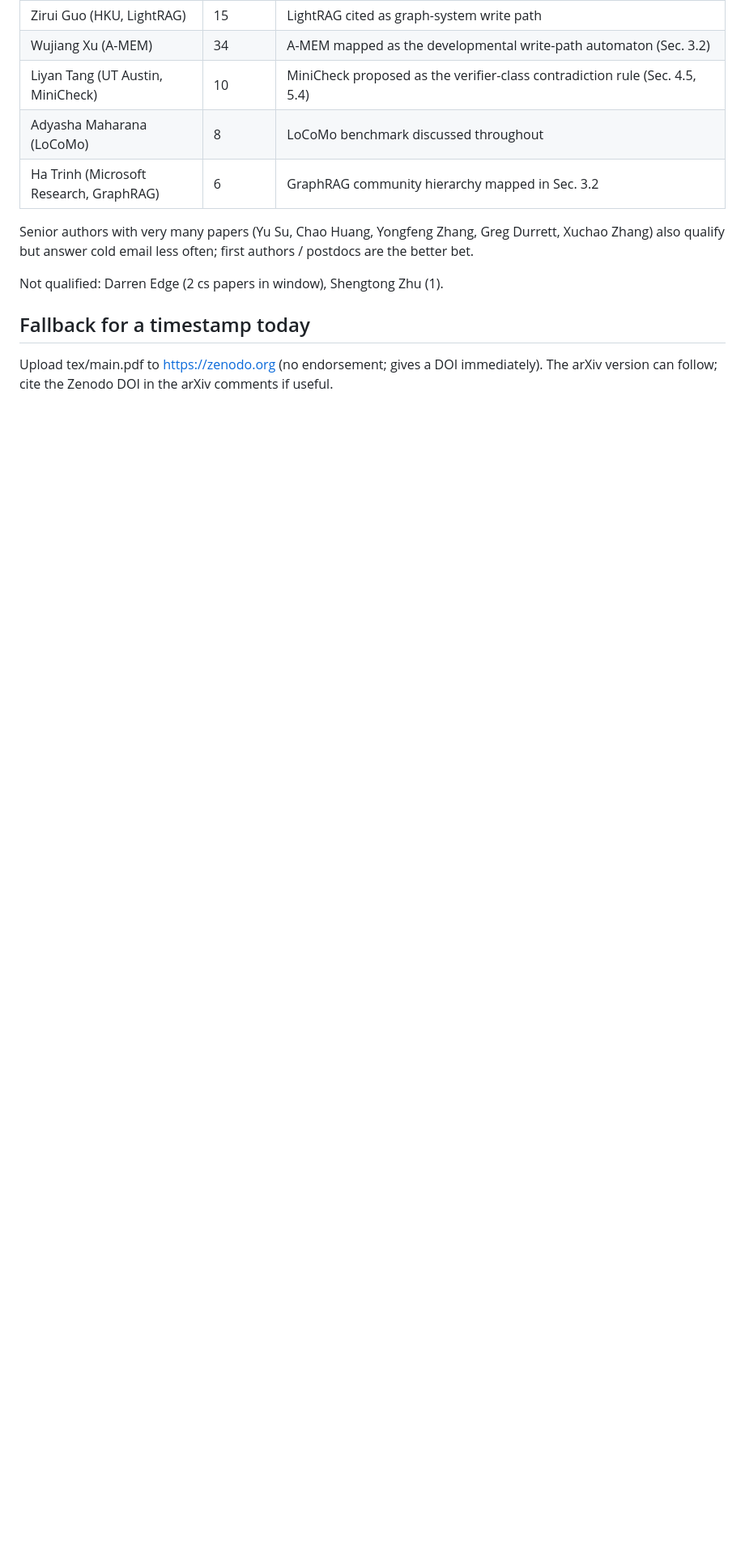
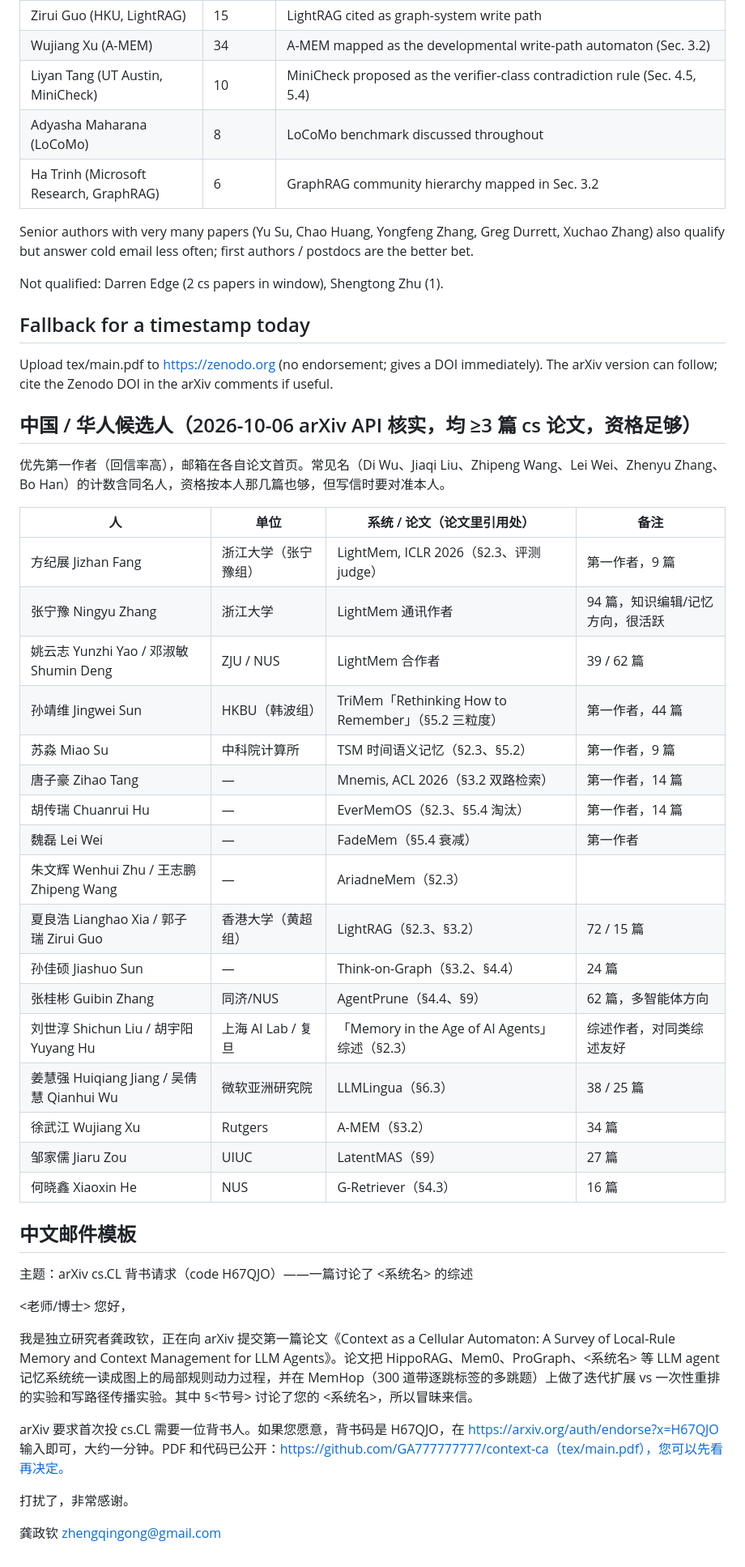
Before and after one commit to GA777777777/context-ca, a Markdown page: ENDORSEMENT_REQUEST.md, the part around the change. Shown at 81% size. Rendered like a GitHub page; blank space fills up the shorter version.

Commit message:
endorsement: Chinese candidates and Chinese email template

```diff
--- a/ENDORSEMENT_REQUEST.md
+++ b/ENDORSEMENT_REQUEST.md
@@ -52,3 +52,42 @@ Not qualified: Darren Edge (2 cs papers in window), Shengtong Zhu (1).
 
 ## Fallback for a timestamp today
 Upload tex/main.pdf to https://zenodo.org (no endorsement; gives a DOI immediately). The arXiv version can follow; cite the Zenodo DOI in the arXiv comments if useful.
+
+## 中国 / 华人候选人（2026-10-06 arXiv API 核实，均 ≥3 篇 cs 论文，资格足够）
+
+优先第一作者（回信率高），邮箱在各自论文首页。常见名（Di Wu、Jiaqi Liu、Zhipeng Wang、Lei Wei、Zhenyu Zhang、Bo Han）的计数含同名人，资格按本人那几篇也够，但写信时要对准本人。
+
+| 人 | 单位 | 系统 / 论文（论文里引用处） | 备注 |
+|---|---|---|---|
+| 方纪展 Jizhan Fang | 浙江大学（张宁豫组） | LightMem, ICLR 2026（§2.3、评测 judge） | 第一作者，9 篇 |
+| 张宁豫 Ningyu Zhang | 浙江大学 | LightMem 通讯作者 | 94 篇，知识编辑/记忆方向，很活跃 |
+| 姚云志 Yunzhi Yao / 邓淑敏 Shumin Deng | ZJU / NUS | LightMem 合作者 | 39 / 62 篇 |
+| 孙靖维 Jingwei Sun | HKBU（韩波组） | TriMem「Rethinking How to Remember」（§5.2 三粒度） | 第一作者，44 篇 |
+| 苏淼 Miao Su | 中科院计算所 | TSM 时间语义记忆（§2.3、§5.2） | 第一作者，9 篇 |
+| 唐子豪 Zihao Tang | — | Mnemis, ACL 2026（§3.2 双路检索） | 第一作者，14 篇 |
+| 胡传瑞 Chuanrui Hu | — | EverMemOS（§2.3、§5.4 淘汰） | 第一作者，14 篇 |
+| 魏磊 Lei Wei | — | FadeMem（§5.4 衰减） | 第一作者 |
+| 朱文辉 Wenhui Zhu / 王志鹏 Zhipeng Wang | — | AriadneMem（§2.3） | |
+| 夏良浩 Lianghao Xia / 郭子瑞 Zirui Guo | 香港大学（黄超组） | LightRAG（§2.3、§3.2） | 72 / 15 篇 |
+| 孙佳硕 Jiashuo Sun | — | Think-on-Graph（§3.2、§4.4） | 24 篇 |
+| 张桂彬 Guibin Zhang | 同济/NUS | AgentPrune（§4.4、§9） | 62 篇，多智能体方向 |
+| 刘世淳 Shichun Liu / 胡宇阳 Yuyang Hu | 上海 AI Lab / 复旦 | 「Memory in the Age of AI Agents」综述（§2.3） | 综述作者，对同类综述友好 |
+| 姜慧强 Huiqiang Jiang / 吴倩慧 Qianhui Wu | 微软亚洲研究院 | LLMLingua（§6.3） | 38 / 25 篇 |
+| 徐武江 Wujiang Xu | Rutgers | A-MEM（§3.2） | 34 篇 |
+| 邹家儒 Jiaru Zou | UIUC | LatentMAS（§9） | 27 篇 |
+| 何晓鑫 Xiaoxin He | NUS | G-Retriever（§4.3） | 16 篇 |
+
+## 中文邮件模板
+
+主题：arXiv cs.CL 背书请求（code H67QJO）——一篇讨论了 <系统名> 的综述
+
+<老师/博士> 您好，
+
+我是独立研究者龚政钦，正在向 arXiv 提交第一篇论文《Context as a Cellular Automaton: A Survey of Local-Rule Memory and Context Management for LLM Agents》。论文把 HippoRAG、Mem0、ProGraph、<系统名> 等 LLM agent 记忆系统统一读成图上的局部规则动力过程，并在 MemHop（300 道带逐跳标签的多跳题）上做了迭代扩展 vs 一次性重排的实验和写路径传播实验。其中 §<节号> 讨论了您的 <系统名>，所以冒昧来信。
+
+arXiv 要求首次投 cs.CL 需要一位背书人。如果您愿意，背书码是 H67QJO，在 https://arxiv.org/auth/endorse?x=H67QJO 输入即可，大约一分钟。PDF 和代码已公开：https://github.com/GA777777777/context-ca（tex/main.pdf），您可以先看再决定。
+
+打扰了，非常感谢。
+
+龚政钦
+zhengqingong@gmail.com
```
